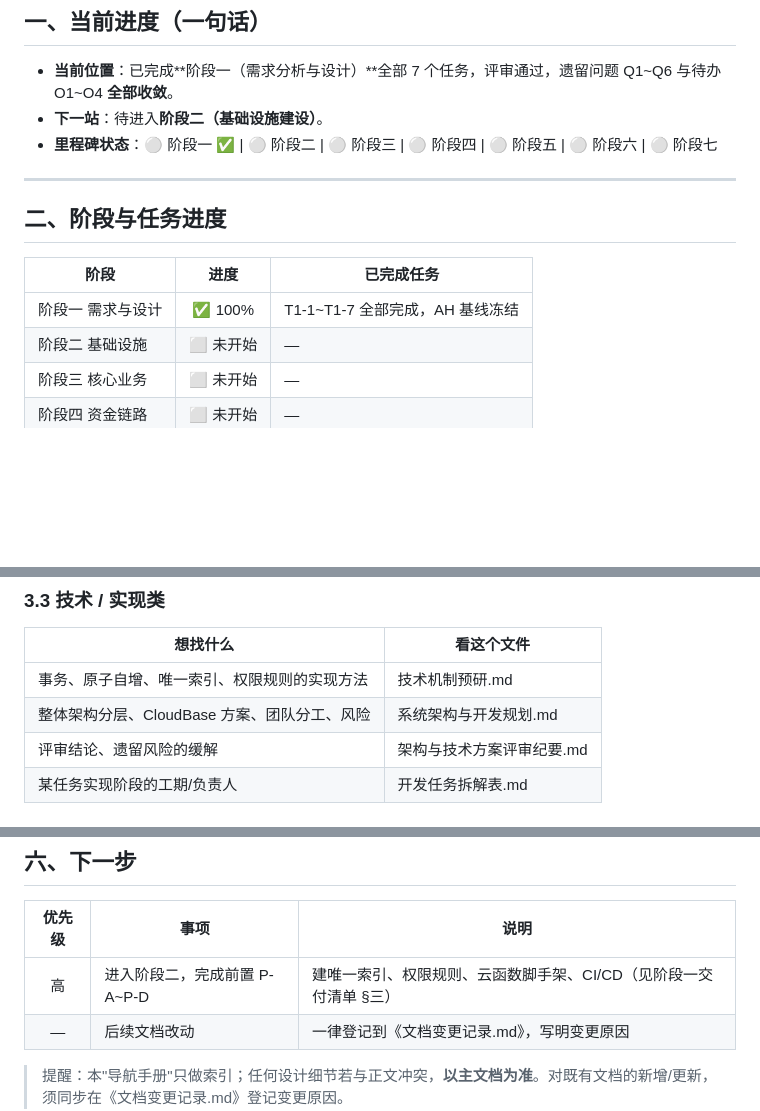
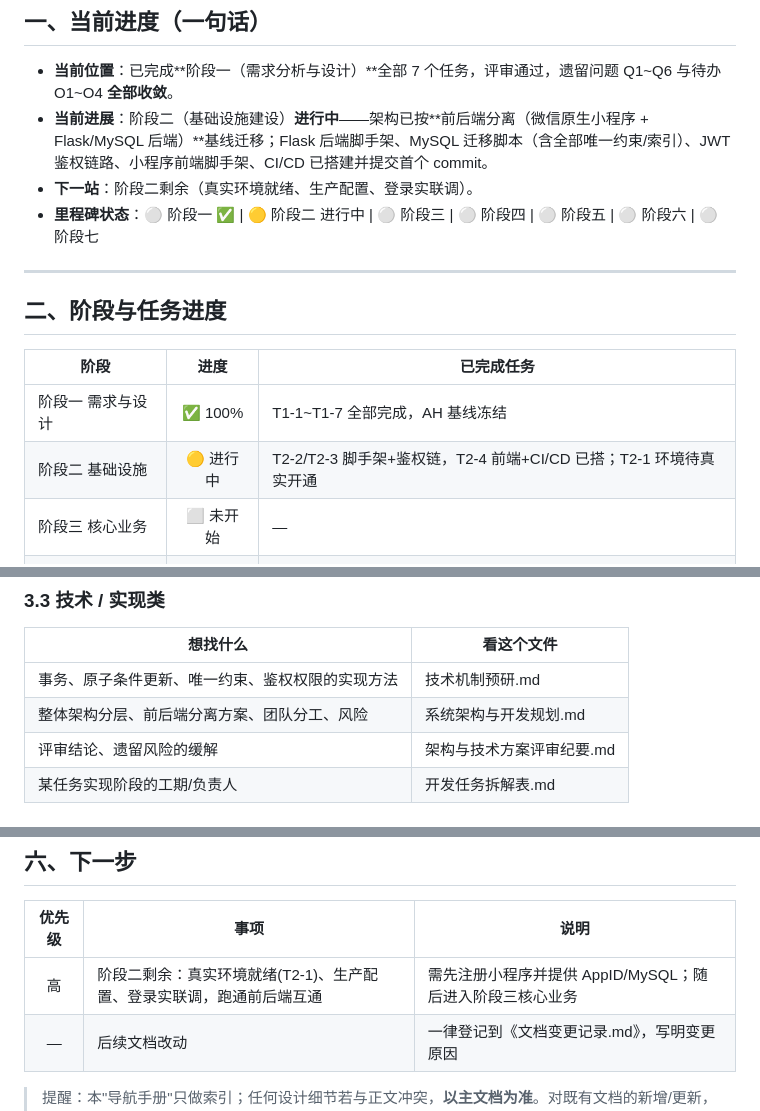
Before and after one commit to qinglin-ai/zuofujiesuan, a Markdown page: docs/项目进度与文档导航.md, 3 parts joined by grey strips. Drawn GitHub-style; blank space fills up the shorter version.

Commit message:
更新导航文档：标记阶段二进行中、前后端分离基线

```diff
--- a/docs/项目进度与文档导航.md
+++ b/docs/项目进度与文档导航.md
@@ -8,8 +8,9 @@
 ## 一、当前进度（一句话）
 
 - **当前位置**：已完成**阶段一（需求分析与设计）**全部 7 个任务，评审通过，遗留问题 Q1~Q6 与待办 O1~O4 **全部收敛**。
-- **下一站**：待进入**阶段二（基础设施建设）**。
-- **里程碑状态**：⚪ 阶段一 ✅ | ⚪ 阶段二 | ⚪ 阶段三 | ⚪ 阶段四 | ⚪ 阶段五 | ⚪ 阶段六 | ⚪ 阶段七
+- **当前进展**：阶段二（基础设施建设）**进行中**——架构已按**前后端分离（微信原生小程序 + Flask/MySQL 后端）**基线迁移；Flask 后端脚手架、MySQL 迁移脚本（含全部唯一约束/索引）、JWT 鉴权链路、小程序前端脚手架、CI/CD 已搭建并提交首个 commit。
+- **下一站**：阶段二剩余（真实环境就绪、生产配置、登录实联调）。
+- **里程碑状态**：⚪ 阶段一 ✅ | 🟡 阶段二 进行中 | ⚪ 阶段三 | ⚪ 阶段四 | ⚪ 阶段五 | ⚪ 阶段六 | ⚪ 阶段七
 
 ---
 
@@ -18,7 +19,7 @@
 | 阶段 | 进度 | 已完成任务 |
 |------|:----:|------------|
 | 阶段一 需求与设计 | ✅ 100% | T1-1~T1-7 全部完成，AH 基线冻结 |
-| 阶段二 基础设施 | ⬜ 未开始 | — |
+| 阶段二 基础设施 | 🟡 进行中 | T2-2/T2-3 脚手架+鉴权链，T2-4 前端+CI/CD 已搭；T2-1 环境待真实开通 |
 | 阶段三 核心业务 | ⬜ 未开始 | — |
 | 阶段四 资金链路 | ⬜ 未开始 | — |
 | 阶段五 管理后台 | ⬜ 未开始 | — |
@@ -55,8 +56,8 @@
 
 | 想找什么 | 看这个文件 |
 |----------|-----------|
-| 事务、原子自增、唯一索引、权限规则的实现方法 | 技术机制预研.md |
-| 整体架构分层、CloudBase 方案、团队分工、风险 | 系统架构与开发规划.md |
+| 事务、原子条件更新、唯一约束、鉴权权限的实现方法 | 技术机制预研.md |
+| 整体架构分层、前后端分离方案、团队分工、风险 | 系统架构与开发规划.md |
 | 评审结论、遗留风险的缓解 | 架构与技术方案评审纪要.md |
 | 某任务实现阶段的工期/负责人 | 开发任务拆解表.md |
 
@@ -126,7 +127,7 @@
 
 | 优先级 | 事项 | 说明 |
 |:----:|------|------|
-| 高 | 进入阶段二，完成前置 P-A~P-D | 建唯一索引、权限规则、云函数脚手架、CI/CD（见阶段一交付清单 §三） |
+| 高 | 阶段二剩余：真实环境就绪(T2-1)、生产配置、登录实联调，跑通前后端互通 | 需先注册小程序并提供 AppID/MySQL；随后进入阶段三核心业务 |
 | — | 后续文档改动 | 一律登记到《文档变更记录.md》，写明变更原因 |
 
 > 提醒：本"导航手册"只做索引；任何设计细节若与正文冲突，**以主文档为准**。对既有文档的新增/更新，须同步在《文档变更记录.md》登记变更原因。
```
